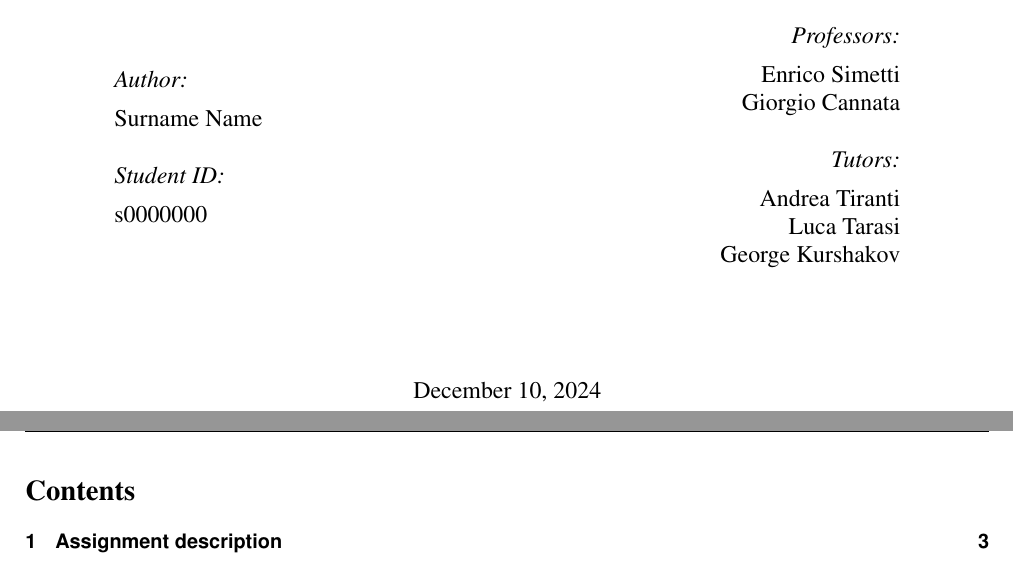
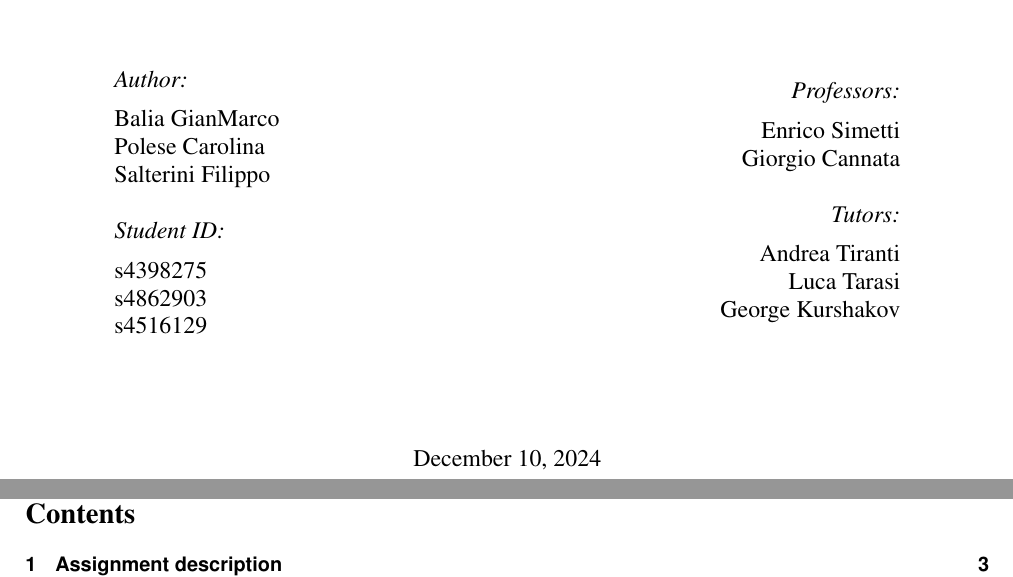
Before and after one commit to balgian/mcm_assignment2, a LaTeX document (Report/main.tex, which reads Report/Title/title.tex): two parts of pages 1 and 2 of 10, joined at a grey line, cut so that both start at the same text. Compiled offline with pdfLaTeX.

Commit message:
Add surnames and names

```diff
--- a/Report/Title/title.tex
+++ b/Report/Title/title.tex
@@ -39,10 +39,16 @@
 \begin{minipage}{0.4\textwidth}
 \begin{flushleft} \large
 \emph{Author:}\\[0.2cm]
-Surname Name % Your name
+Balia GianMarco % Your name
+\\
+Polese Carolina % Your name
+\\
+Salterini Filippo % Your name
 \\[1.2em]
 \emph{Student ID:}\\[0.2cm]
-s0000000 \\[1.2em]
+s4398275 \\
+s4862903 \\
+s4516129 \\[1.2em]
 \end{flushleft}
 \end{minipage}
 ~
--- a/Report/main.tex
+++ b/Report/main.tex
@@ -26,7 +26,9 @@
 \sffamily
 
 \fancyhf{}
-\fancyhead[L]{Surname Name - s0000000}
+\fancyhead[L]{Balia Gian Marco - s4398275\\
+Polese Carolina - s4862903\\
+Salterini Filippo - s4516129}
 \fancyhead[R]{Modelling and Control of Manipulators - Assignment 2}
 \fancyfoot[R]{ \bf\thepage\ \rm }%
 
```
Also changed, not shown: Report/main.pdf, 3 other files.
